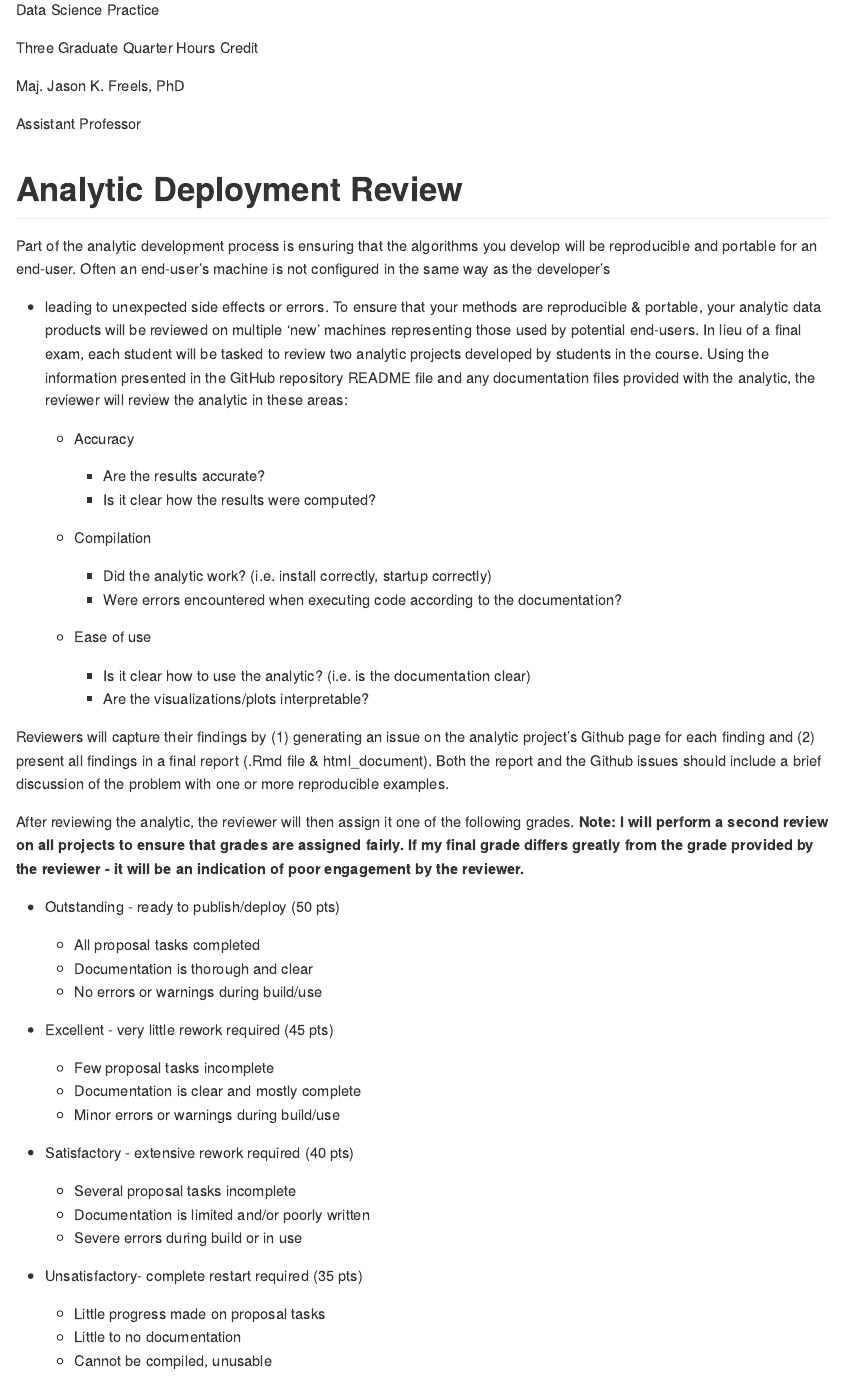
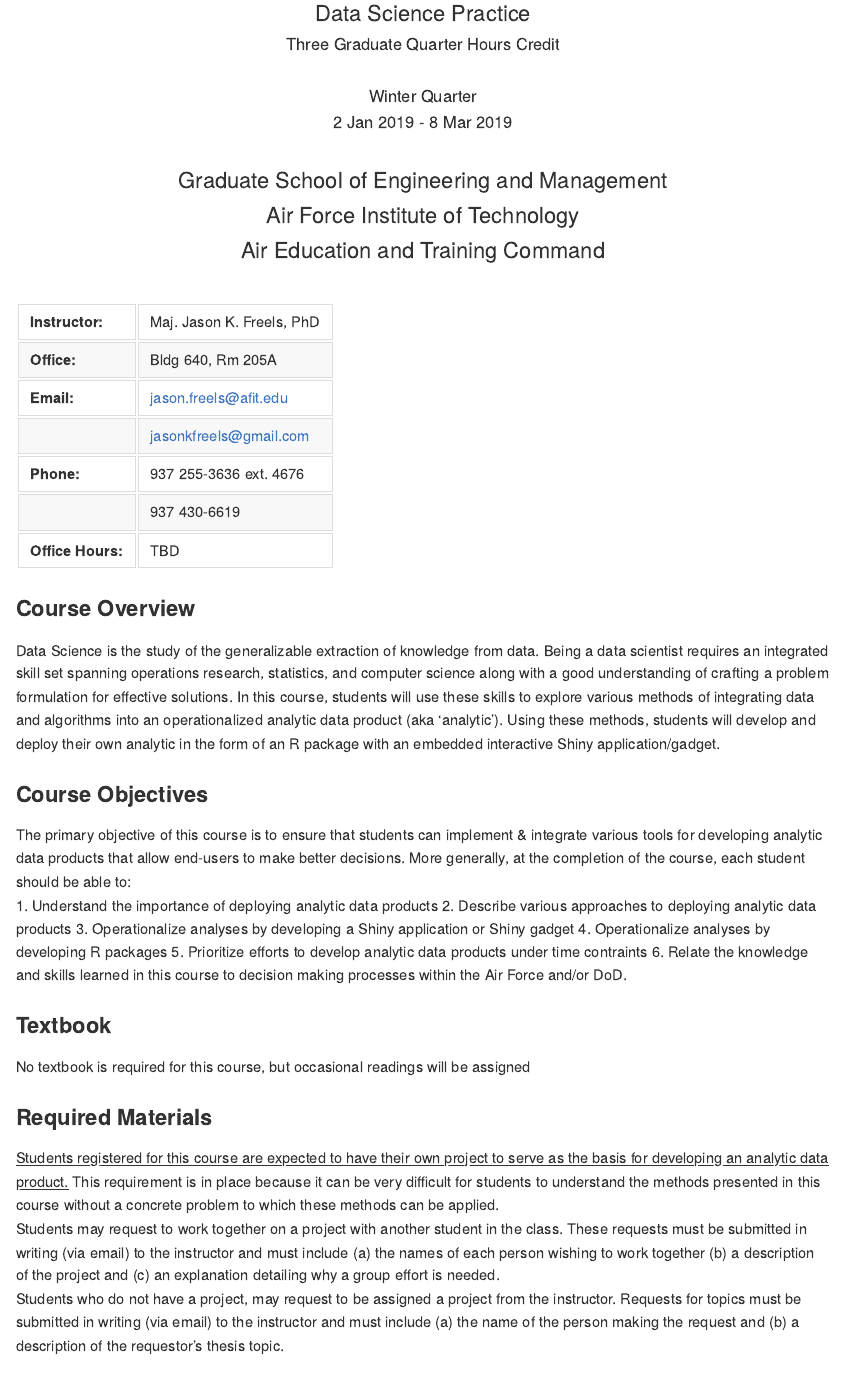
Before and after one commit to AFIT-R/OPER782, an R Markdown document (README.Rmd): the page in a window 1100 px wide, from 190 px down before the commit and from 160 px down after it, so that both start at the same text. The pictures show the output file README.md that the author committed with the source, drawn offline in the style of GitHub.

Commit message:
Update README.md

```diff
--- a/README.Rmd
+++ b/README.Rmd
@@ -6,8 +5,3 @@
     df_print: kable
 ---
 
-<p style="text-align: center;">OPER 782</p>
-<p style="text-align: center;">Data Science Practice</p>
-<p style="text-align: center;">Three Graduate Quarter Hours Credit</p>
-<p style="text-align: center;">Maj. Jason K. Freels, PhD</p>
-<p style="text-align: center;">Assistant Professor</p>
@@ -14,3 +16,45 @@
+<font size="5"><center>Data Science Practice</center></font>
+<font size="4"><center>Three Graduate Quarter Hours Credit</center></font>
+<br>
+<font size="4"><center>Winter Quarter</center></font>
+<font size="4"><center>2 Jan 2019 - 8 Mar 2019</center></font>
+<br>
+<font size="5"><center>Graduate School of Engineering and Management</center></font>
+<font size="5"><center>Air Force Institute of Technology</center></font>
+<font size="5"><center>Air Education and Training Command</center></font>
+<br/>
+<table border="0">
+<tr><td>**Instructor:**</td><td>Maj. Jason K. Freels, PhD</td></tr>
+<tr><td>**Office:**</td><td>Bldg 640, Rm 205A</td></tr>
+<tr><td>**Email:**</td><td>jason.freels@afit.edu</td></tr>
+<tr><td></td><td>jasonkfreels@gmail.com</td></tr>
+<tr><td>**Phone:**</td><td>937 255-3636 ext. 4676</td></tr>
+<tr><td></td><td>937 430-6619</td></tr>
+<tr><td>**Office Hours:**</td><td>TBD</td></tr>
+</table>
+
+### Course Overview
+Data Science is the study of the generalizable extraction of knowledge from data. Being a data scientist requires an integrated skill set spanning operations research, statistics, and computer science along with a good understanding of crafting a problem formulation for effective solutions. In this course, students will use these skills to explore various methods of integrating data and algorithms into an operationalized analytic data product (aka ‘analytic’).  Using these methods, students will develop and deploy their own analytic in the form of an R package with an embedded interactive Shiny application/gadget.
+
+### Course Objectives
+The primary objective of this course is to ensure that students can implement & integrate various tools for developing analytic data products that allow end-users to make better decisions. More generally, at the completion of the course, each student should be able to:
+<br>
+1.	Understand the importance of deploying analytic data products
+2.	Describe various approaches to deploying analytic data products
+3.	Operationalize analyses by developing a Shiny application or Shiny gadget
+4.	Operationalize analyses by developing R packages
+5.	Prioritize efforts to develop analytic data products under time contraints
+6.	Relate the knowledge and skills learned in this course to decision making processes within the Air Force and/or DoD.
+
+### Textbook
+No textbook is required for this course, but occasional readings will be assigned
+
+### Required Materials
+<u>Students registered for this course are expected to have their own project to serve as the basis for developing an analytic data product.</u>  This requirement is in place because it can be very difficult for students to understand the methods presented in this course without a concrete problem to which these methods can be applied.
+
+Students may request to work together on a project with another student in the class.  These requests must be submitted in writing (via email) to the instructor and must include (a) the names of each person wishing to work together (b) a description of the project and (c) an explanation detailing why a group effort is needed.
+
+Students who do not have a project, may request to be assigned a project from the instructor.  Requests for topics must be submitted in writing (via email) to the instructor and must include (a) the name of the person making the request and (b) a description of the requestor’s thesis topic.
 
 
 # Analytic Deployment Review
```
Also changed, not shown: README.md, README.Rmd (9 more changed lines).
